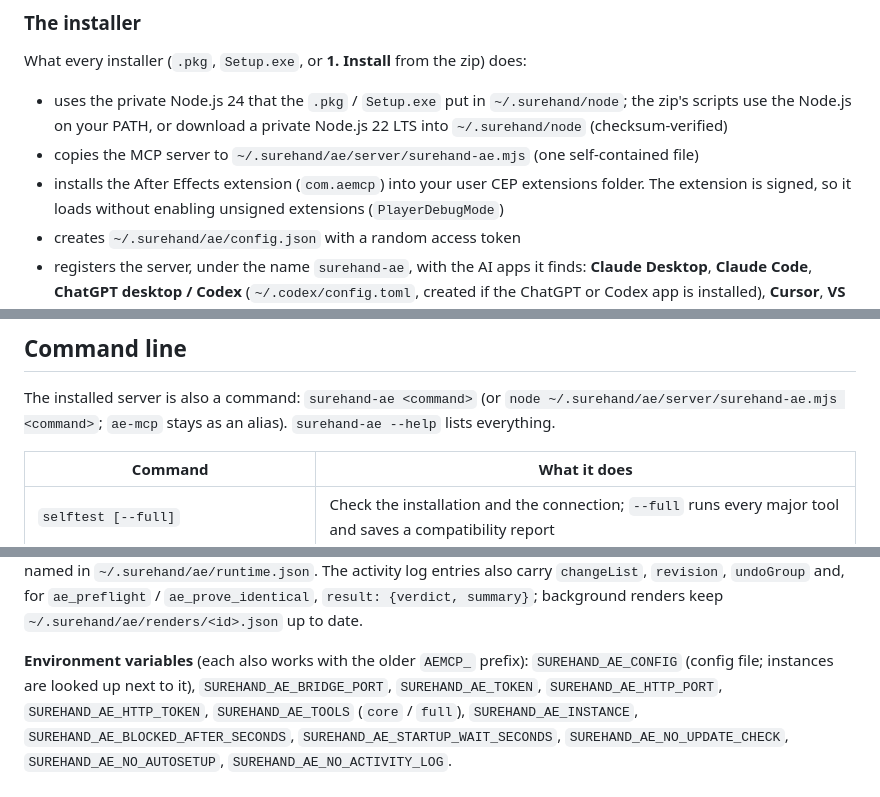
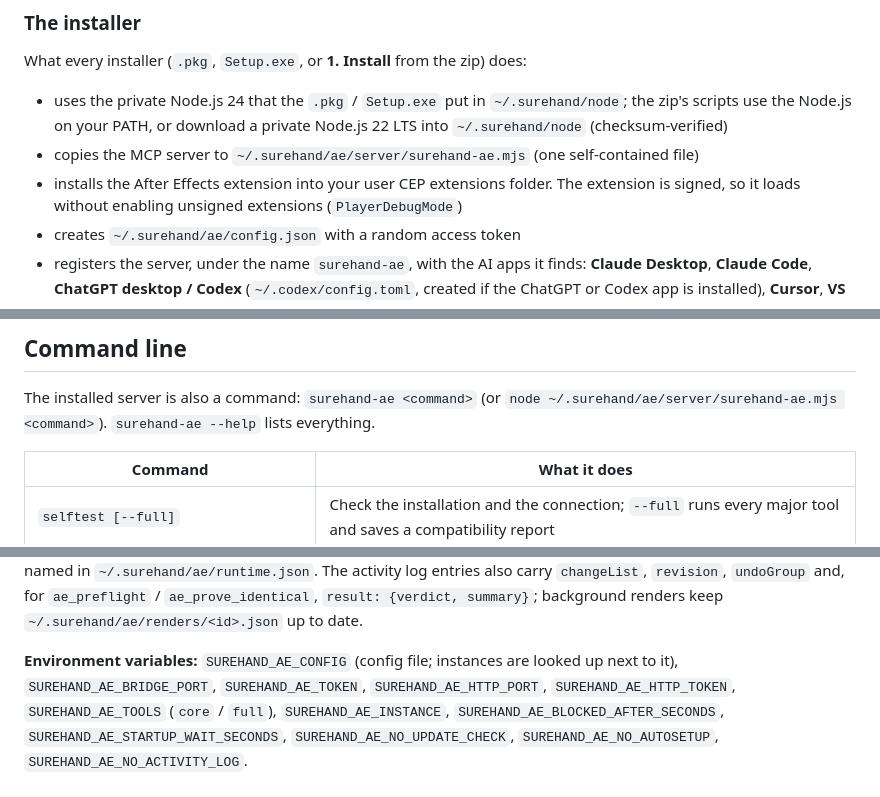
Before and after one commit to ConformLabs/surehand-mcp, a Markdown page: README.md, 3 parts joined by grey strips. Drawn GitHub-style.

```diff
--- a/README.md
+++ b/README.md
@@ -128,7 +125,7 @@ What every installer (`.pkg`, `Setup.exe`, or **1. Install** from the zip) does:
 - uses the private Node.js 24 that the `.pkg` / `Setup.exe` put in `~/.surehand/node`; the zip's scripts use the
   Node.js on your PATH, or download a private Node.js 22 LTS into `~/.surehand/node` (checksum-verified)
 - copies the MCP server to `~/.surehand/ae/server/surehand-ae.mjs` (one self-contained file)
-- installs the After Effects extension (`com.aemcp`) into your user CEP extensions folder. The extension is signed,
+- installs the After Effects extension into your user CEP extensions folder. The extension is signed,
   so it loads without enabling unsigned extensions (`PlayerDebugMode`)
 - creates `~/.surehand/ae/config.json` with a random access token
 - registers the server, under the name `surehand-ae`, with the AI apps it finds: **Claude Desktop**, **Claude
@@ -981,7 +978,7 @@ views (Claude Code, Windsurf, LM Studio) get the same results as text.
 ## Command line
 
 The installed server is also a command: `surehand-ae <command>` (or `node ~/.surehand/ae/server/surehand-ae.mjs
-<command>`; `ae-mcp` stays as an alias). `surehand-ae --help` lists everything.
+<command>`). `surehand-ae --help` lists everything.
 
 | Command | What it does |
 |---|---|
@@ -1007,7 +1004,7 @@ label?}}]}`; `update --check` → `{latest, current, updateAvailable, url, check
 `ae_preflight` / `ae_prove_identical`, `result: {verdict, summary}`; background renders keep
 `~/.surehand/ae/renders/<id>.json` up to date.
 
-**Environment variables** (each also works with the older `AEMCP_` prefix): `SUREHAND_AE_CONFIG` (config file;
+**Environment variables:** `SUREHAND_AE_CONFIG` (config file;
 instances are looked up next to it), `SUREHAND_AE_BRIDGE_PORT`, `SUREHAND_AE_TOKEN`, `SUREHAND_AE_HTTP_PORT`,
 `SUREHAND_AE_HTTP_TOKEN`, `SUREHAND_AE_TOOLS` (`core` / `full`), `SUREHAND_AE_INSTANCE`,
 `SUREHAND_AE_BLOCKED_AFTER_SECONDS`, `SUREHAND_AE_STARTUP_WAIT_SECONDS`, `SUREHAND_AE_NO_UPDATE_CHECK`,
```
Also changed, not shown: other parts of README.md (+17 -14 lines).
